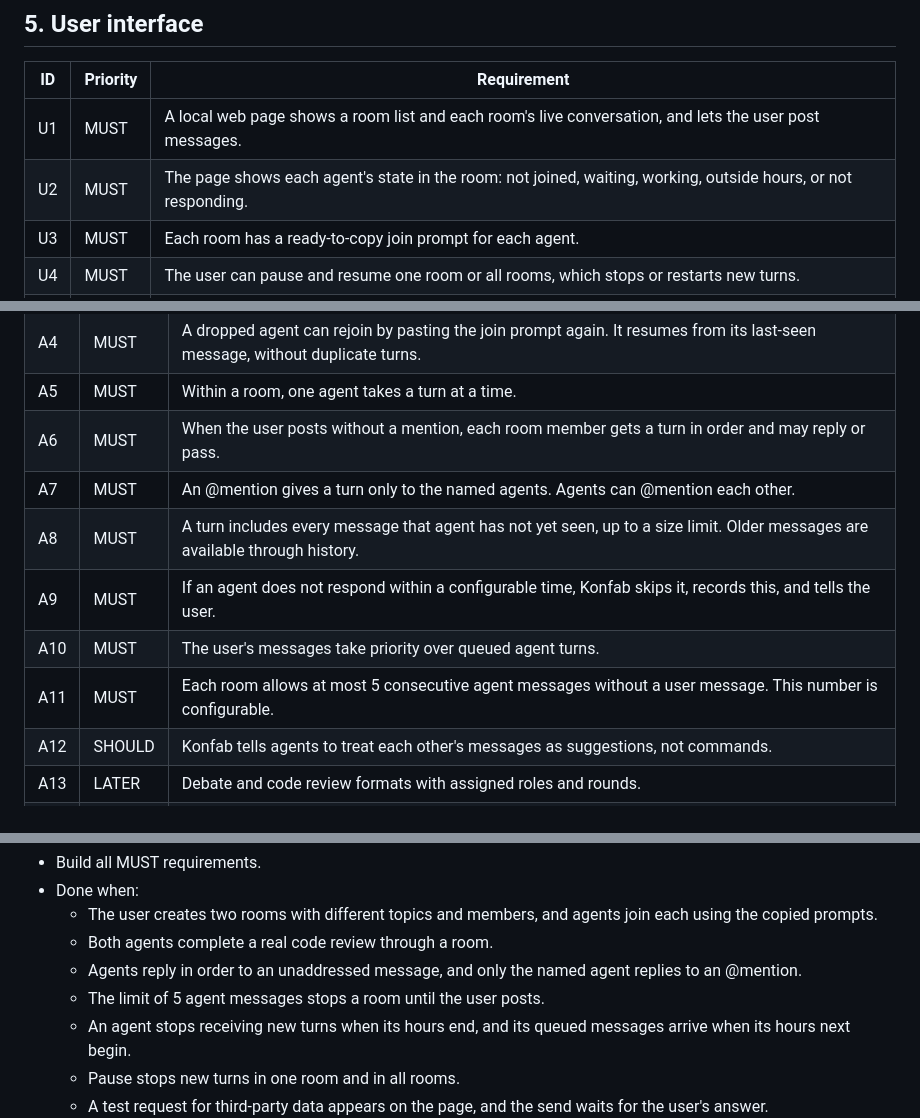
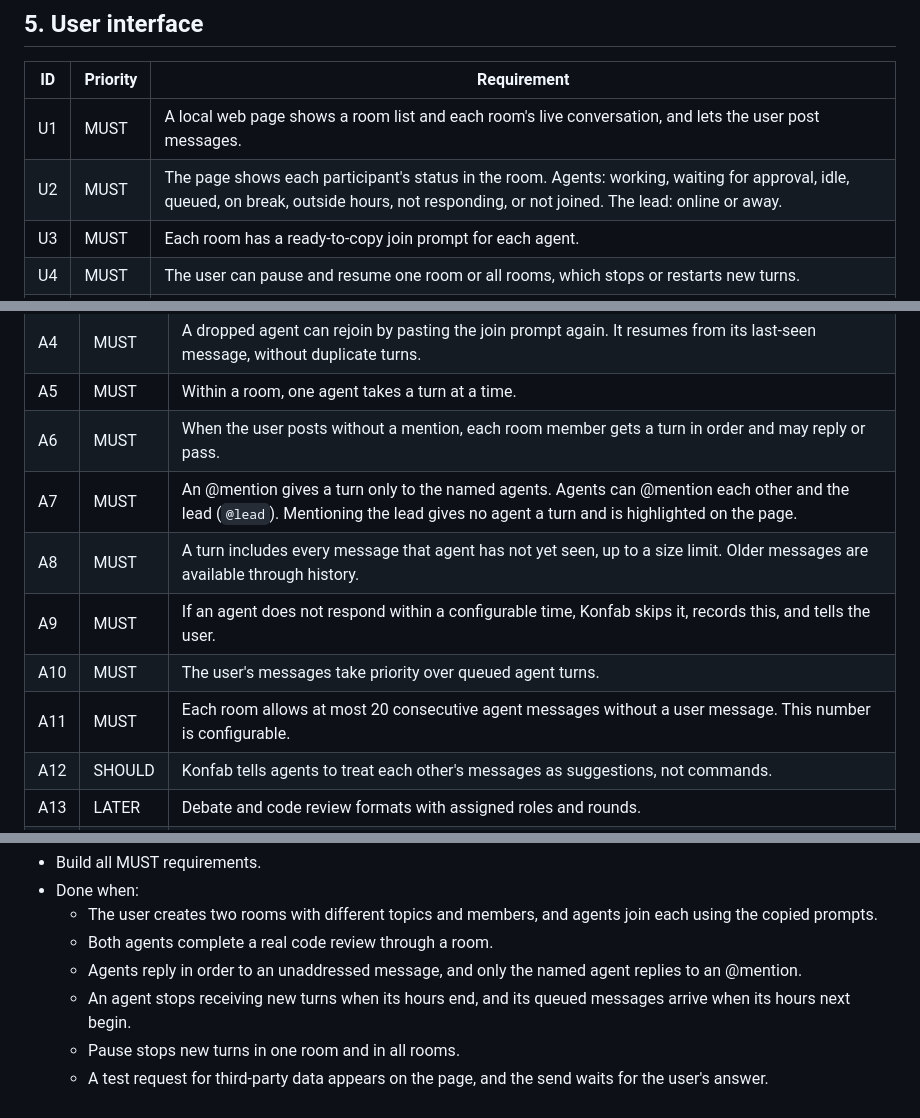
Before and after one commit to hongbinyang/konfab, a Markdown page: REQUIREMENTS.md, 3 parts joined by grey strips. Rendered like a GitHub page.

```diff
--- a/REQUIREMENTS.md
+++ b/REQUIREMENTS.md
@@ -67,7 +67,7 @@ Give the user a simple, Slack-like chat on their Mac where they can create rooms
 | ID | Priority | Requirement |
 |---|---|---|
 | U1 | MUST | A local web page shows a room list and each room's live conversation, and lets the user post messages. |
-| U2 | MUST | The page shows each agent's state in the room: not joined, waiting, working, outside hours, or not responding. |
+| U2 | MUST | The page shows each participant's status in the room. Agents: working, waiting for approval, idle, queued, on break, outside hours, not responding, or not joined. The lead: online or away. |
 | U3 | MUST | Each room has a ready-to-copy join prompt for each agent. |
 | U4 | MUST | The user can pause and resume one room or all rooms, which stops or restarts new turns. |
 | U5 | MUST | The page displays permission requests, and the user can approve or deny each one. |
@@ -86,11 +86,11 @@ Give the user a simple, Slack-like chat on their Mac where they can create rooms
 | A4 | MUST | A dropped agent can rejoin by pasting the join prompt again. It resumes from its last-seen message, without duplicate turns. |
 | A5 | MUST | Within a room, one agent takes a turn at a time. |
 | A6 | MUST | When the user posts without a mention, each room member gets a turn in order and may reply or pass. |
-| A7 | MUST | An @mention gives a turn only to the named agents. Agents can @mention each other. |
+| A7 | MUST | An @mention gives a turn only to the named agents. Agents can @mention each other and the lead (`@lead`). Mentioning the lead gives no agent a turn and is highlighted on the page. |
 | A8 | MUST | A turn includes every message that agent has not yet seen, up to a size limit. Older messages are available through history. |
 | A9 | MUST | If an agent does not respond within a configurable time, Konfab skips it, records this, and tells the user. |
 | A10 | MUST | The user's messages take priority over queued agent turns. |
-| A11 | MUST | Each room allows at most 5 consecutive agent messages without a user message. This number is configurable. |
+| A11 | MUST | Each room allows at most 20 consecutive agent messages without a user message. This number is configurable. |
 | A12 | SHOULD | Konfab tells agents to treat each other's messages as suggestions, not commands. |
 | A13 | LATER | Debate and code review formats with assigned roles and rounds. |
 | A14 | LATER | Scheduled or computer-use rejoining, without the user pasting a prompt. |
@@ -205,7 +205,6 @@ One local server holds all state, and each app starts a small bridge process. Se
   - The user creates two rooms with different topics and members, and agents join each using the copied prompts.
   - Both agents complete a real code review through a room.
   - Agents reply in order to an unaddressed message, and only the named agent replies to an @mention.
-  - The limit of 5 agent messages stops a room until the user posts.
   - An agent stops receiving new turns when its hours end, and its queued messages arrive when its hours next begin.
   - Pause stops new turns in one room and in all rooms.
   - A test request for third-party data appears on the page, and the send waits for the user's answer.
```
Also changed, not shown: other parts of REQUIREMENTS.md (+1 -0 lines), README.md (+3 -1 lines), docs/user-guide.md (+2 -1 lines), docs/images/konfab-ui.png (added).
